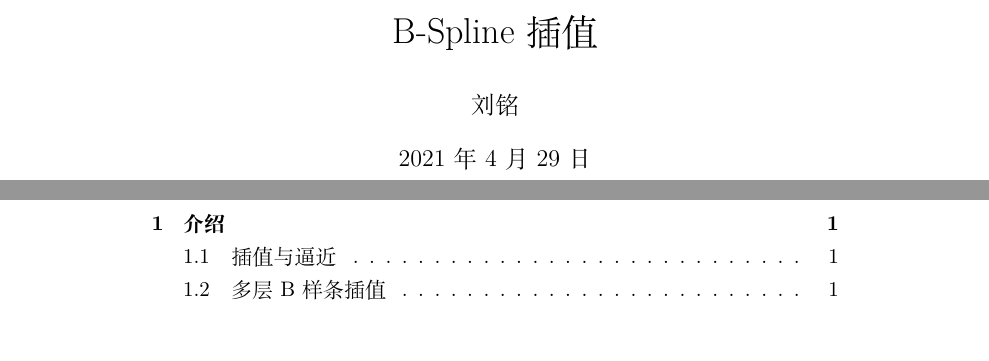
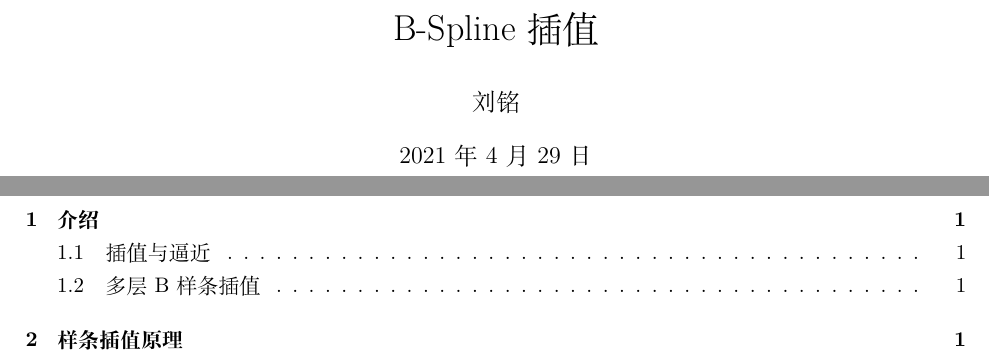
Before and after one commit to iuming/Spline_Learning, a LaTeX document (main.tex): two parts of pages 1 and 2 of 4, joined at a grey line, cut so that both start at the same text. Compiled offline with XeLaTeX.

Commit message:
添加页边距！

```diff
--- a/main.tex
+++ b/main.tex
@@ -2,7 +2,10 @@
 
 \usepackage{ctex}
 \usepackage{cite}
+\usepackage{graphicx}
 \usepackage{amsmath}
+
+\usepackage[left=2.5cm, right=2.5cm, top=2.8cm, bottom=2.8cm]{geometry}
 
 \title{B-Spline插值}
 \author{刘铭}
```
Also changed, not shown: main.tex (3 more changed lines).
